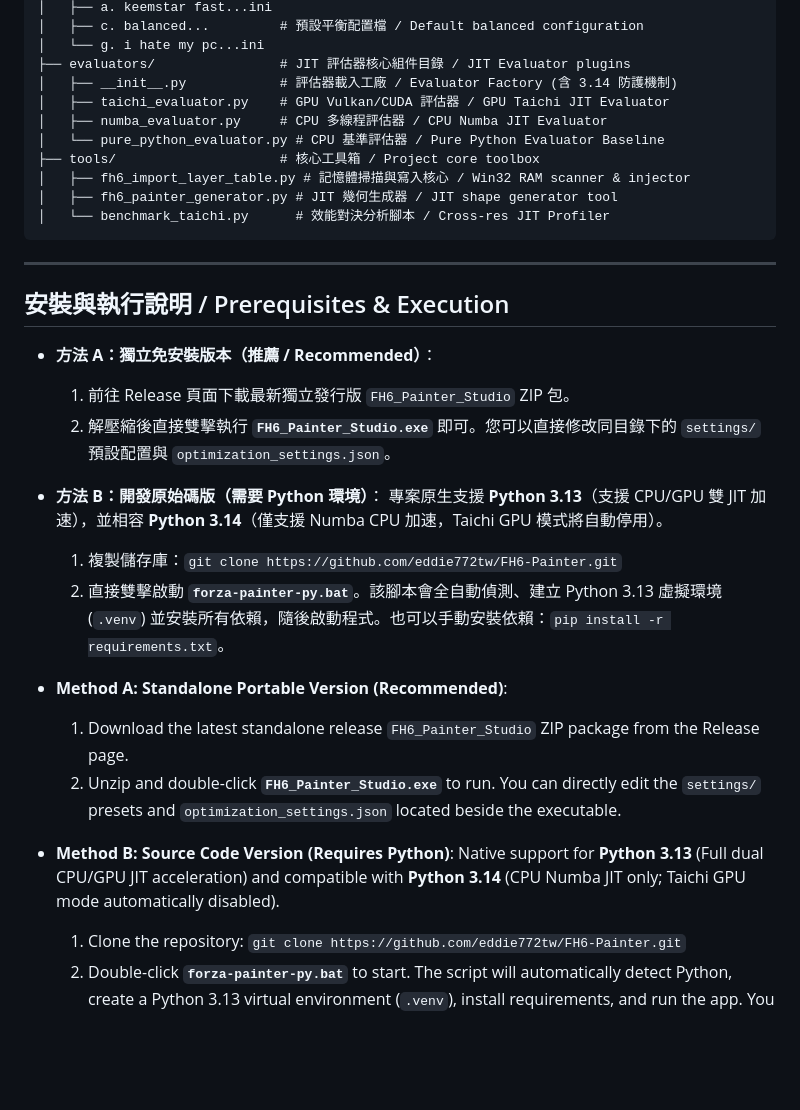
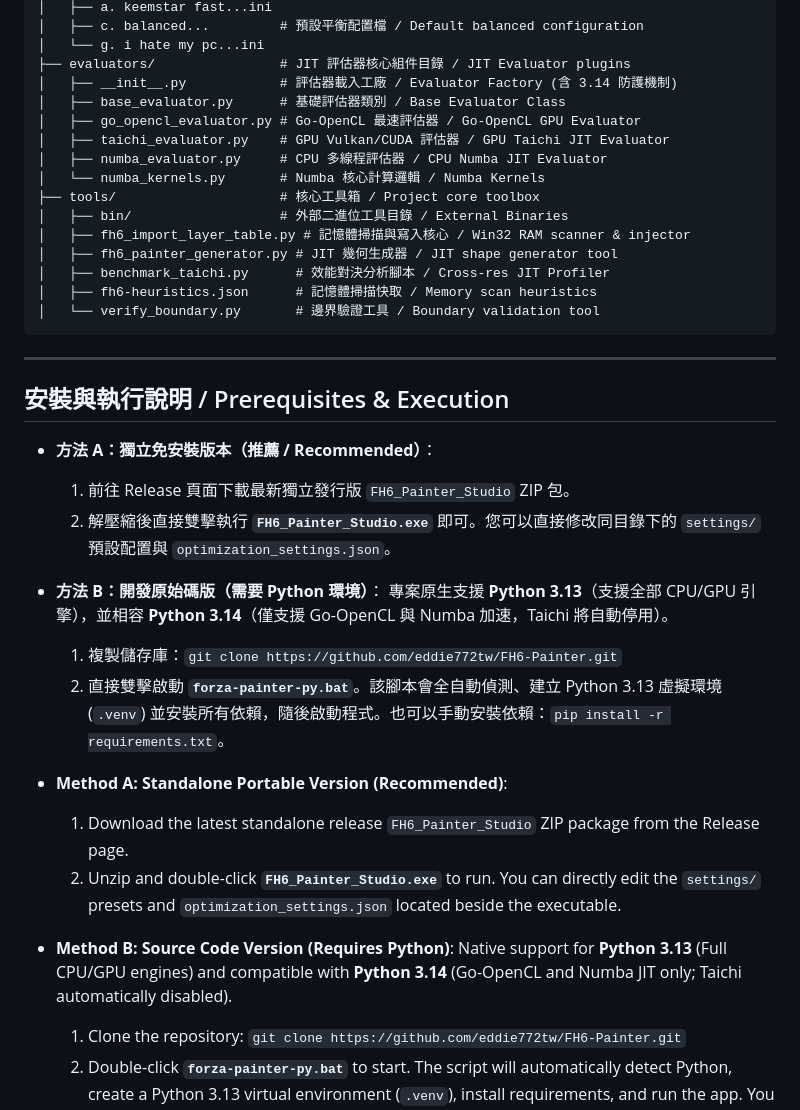
Before and after one commit to eddie772tw/FH6-Painter, a Markdown page: README.md, the part around one of its changes. Drawn GitHub-style; blank space fills up the shorter version.

````diff
--- a/README.md
+++ b/README.md
@@ -47,13 +47,18 @@ Support both CPU and GPU JIT acceleration, provide GUI & smooth import expierenc
 │   └── g. i hate my pc...ini
 ├── evaluators/                # JIT 評估器核心組件目錄 / JIT Evaluator plugins
 │   ├── __init__.py            # 評估器載入工廠 / Evaluator Factory (含 3.14 防護機制)
+│   ├── base_evaluator.py      # 基礎評估器類別 / Base Evaluator Class
+│   ├── go_opencl_evaluator.py # Go-OpenCL 最速評估器 / Go-OpenCL GPU Evaluator
 │   ├── taichi_evaluator.py    # GPU Vulkan/CUDA 評估器 / GPU Taichi JIT Evaluator
 │   ├── numba_evaluator.py     # CPU 多線程評估器 / CPU Numba JIT Evaluator
-│   └── pure_python_evaluator.py # CPU 基準評估器 / Pure Python Evaluator Baseline
+│   └── numba_kernels.py       # Numba 核心計算邏輯 / Numba Kernels
 ├── tools/                     # 核心工具箱 / Project core toolbox
+│   ├── bin/                   # 外部二進位工具目錄 / External Binaries
 │   ├── fh6_import_layer_table.py # 記憶體掃描與寫入核心 / Win32 RAM scanner & injector
 │   ├── fh6_painter_generator.py # JIT 幾何生成器 / JIT shape generator tool
-│   └── benchmark_taichi.py      # 效能對決分析腳本 / Cross-res JIT Profiler
+│   ├── benchmark_taichi.py      # 效能對決分析腳本 / Cross-res JIT Profiler
+│   ├── fh6-heuristics.json      # 記憶體掃描快取 / Memory scan heuristics
+│   └── verify_boundary.py       # 邊界驗證工具 / Boundary validation tool
 ```
 
 ---
@@ -64,7 +69,7 @@ Support both CPU and GPU JIT acceleration, provide GUI & smooth import expierenc
     1. 前往 Release 頁面下載最新獨立發行版 `FH6_Painter_Studio` ZIP 包。
     2. 解壓縮後直接雙擊執行 **`FH6_Painter_Studio.exe`** 即可。您可以直接修改同目錄下的 `settings/` 預設配置與 `optimization_settings.json`。
 *   **方法 B：開發原始碼版（需要 Python 環境）**：
-    專案原生支援 **Python 3.13**（支援 CPU/GPU 雙 JIT 加速），並相容 **Python 3.14**（僅支援 Numba CPU 加速，Taichi GPU 模式將自動停用）。
+    專案原生支援 **Python 3.13**（支援全部 CPU/GPU 引擎），並相容 **Python 3.14**（僅支援 Go-OpenCL 與 Numba 加速，Taichi 將自動停用）。
     1. 複製儲存庫：`git clone https://github.com/eddie772tw/FH6-Painter.git`
     2. 直接雙擊啟動 **`forza-painter-py.bat`**。該腳本會全自動偵測、建立 Python 3.13 虛擬環境 (`.venv`) 並安裝所有依賴，隨後啟動程式。也可以手動安裝依賴：`pip install -r requirements.txt`。
 
@@ -72,7 +77,7 @@ Support both CPU and GPU JIT acceleration, provide GUI & smooth import expierenc
     1. Download the latest standalone release `FH6_Painter_Studio` ZIP package from the Release page.
     2. Unzip and double-click **`FH6_Painter_Studio.exe`** to run. You can directly edit the `settings/` presets and `optimization_settings.json` located beside the executable.
 *   **Method B: Source Code Version (Requires Python)**:
-    Native support for **Python 3.13** (Full dual CPU/GPU JIT acceleration) and compatible with **Python 3.14** (CPU Numba JIT only; Taichi GPU mode automatically disabled).
+    Native support for **Python 3.13** (Full CPU/GPU engines) and compatible with **Python 3.14** (Go-OpenCL and Numba JIT only; Taichi automatically disabled).
     1. Clone the repository: `git clone https://github.com/eddie772tw/FH6-Painter.git`
     2. Double-click **`forza-painter-py.bat`** to start. The script will automatically detect Python, create a Python 3.13 virtual environment (`.venv`), install requirements, and run the app. You can also install requirements manually: `pip install -r requirements.txt`.
 
````
Also changed, not shown: other parts of README.md (+7 -7 lines).
